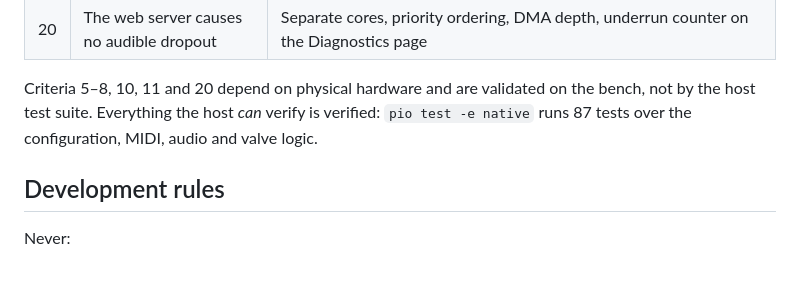
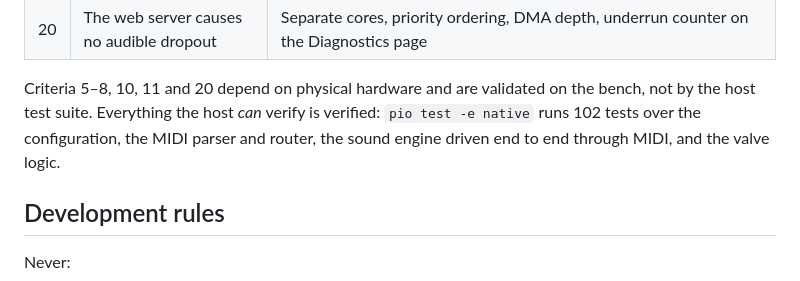
Before and after one commit to glloq/Orchestrion_trumpet, a Markdown page: docs/ARCHITECTURE.md, the part around the change. GitHub-like rendering.

```diff
--- a/docs/ARCHITECTURE.md
+++ b/docs/ARCHITECTURE.md
@@ -252,8 +252,9 @@ as working:
 
 Criteria 5–8, 10, 11 and 20 depend on physical hardware and are validated on
 the bench, not by the host test suite. Everything the host *can* verify is
-verified: `pio test -e native` runs 87 tests over the configuration, MIDI,
-audio and valve logic.
+verified: `pio test -e native` runs 102 tests over the configuration, the MIDI
+parser and router, the sound engine driven end to end through MIDI, and the
+valve logic.
 
 ## Development rules
 
```
Also changed, not shown: README.md (+1 -1 lines).
